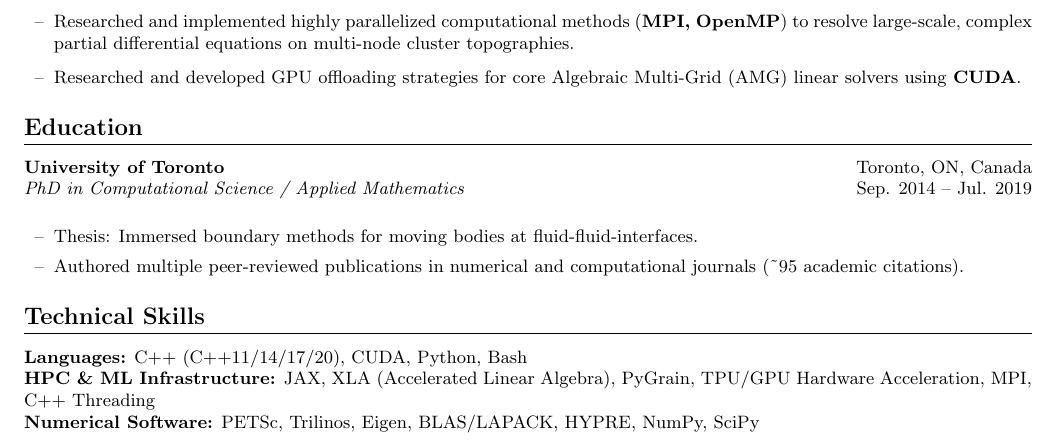
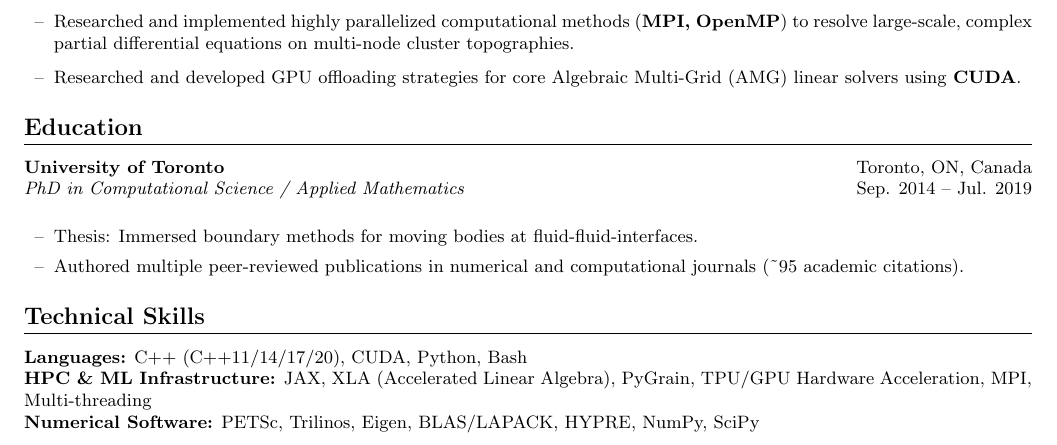
Before and after one commit to obrienadam/obrienadam.github.io, a LaTeX CV (resume.tex): part of page 2 of 2, cut so that both start at the same text. Compiled offline with pdfLaTeX.

Commit message:
Change 'C++ Threading' to 'Multi-threading' in skills

```diff
--- a/resume.tex
+++ b/resume.tex
@@ -94,7 +94,7 @@ Software Engineer and Computational Scientist with a PhD in Applied Mathematics
 % Technical Skills
 \section{Technical Skills}
 \noindent\textbf{Languages:} C++ (C++11/14/17/20), CUDA, Python, Bash \\
-\noindent\textbf{HPC \& ML Infrastructure:} JAX, XLA (Accelerated Linear Algebra), PyGrain, TPU/GPU Hardware Acceleration, MPI, C++ Threading \\
+\noindent\textbf{HPC \& ML Infrastructure:} JAX, XLA (Accelerated Linear Algebra), PyGrain, TPU/GPU Hardware Acceleration, MPI, Multi-threading \\
 \noindent\textbf{Numerical Software:} PETSc, Trilinos, Eigen, BLAS/LAPACK, HYPRE, NumPy, SciPy
 
 \end{document}
```
